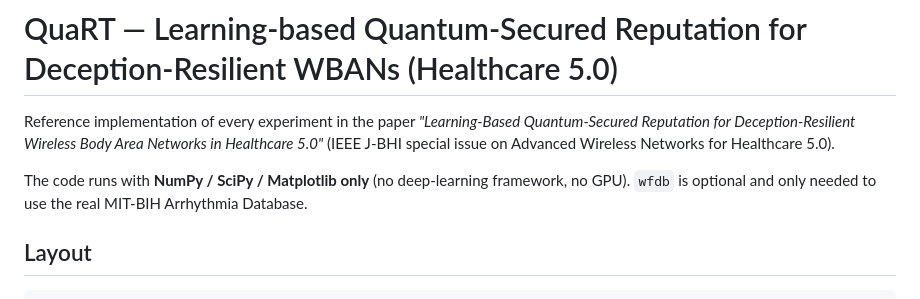
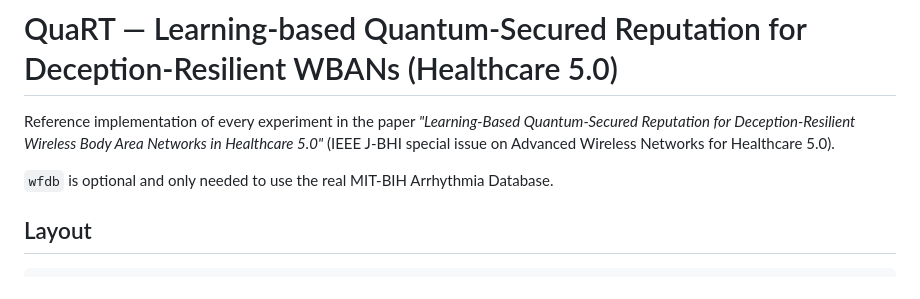
Before and after one commit to mjchen-cs/QuaRT, a Markdown page: README.md, the part around the change. GitHub-like rendering.

```diff
--- a/README.md
+++ b/README.md
@@ -3,7 +3,7 @@
 Reference implementation of every experiment in the paper
 *"Learning-Based Quantum-Secured Reputation for Deception-Resilient Wireless Body Area Networks in Healthcare 5.0"* (IEEE J-BHI special issue on Advanced Wireless Networks for Healthcare 5.0).
 
-The code runs with **NumPy / SciPy / Matplotlib only** (no deep-learning framework, no GPU).
+
 `wfdb` is optional and only needed to use the real MIT-BIH Arrhythmia Database.
 
 ## Layout
```
